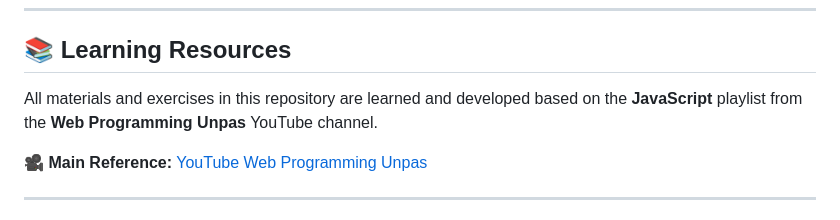
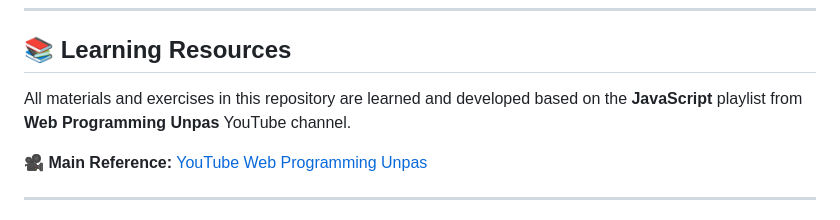
Before and after one commit to siocongs/learningJavascript, a Markdown page: README.md, the part around the change. GitHub-like rendering.

Commit message:
Edit reference text in README.md

```diff
--- a/README.md
+++ b/README.md
@@ -14,7 +14,7 @@ This repository contains a collection of practice codes, notes, and mini-project
 
 ## 📚 Learning Resources
 
-All materials and exercises in this repository are learned and developed based on the **JavaScript** playlist from the **Web Programming Unpas** YouTube channel.
+All materials and exercises in this repository are learned and developed based on the **JavaScript** playlist from **Web Programming Unpas** YouTube channel.
 
 🎥 **Main Reference:** [YouTube Web Programming Unpas](https://www.youtube.com/@sandhikagalihWPU)
 
```
